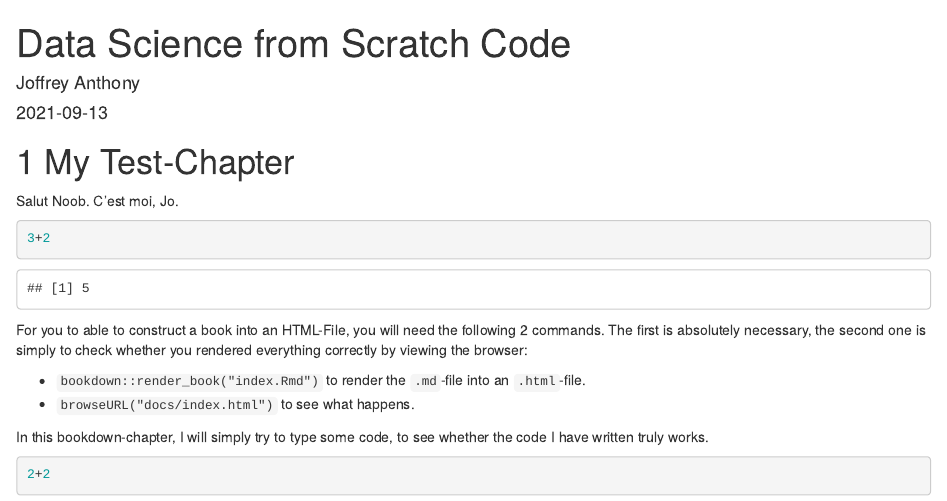
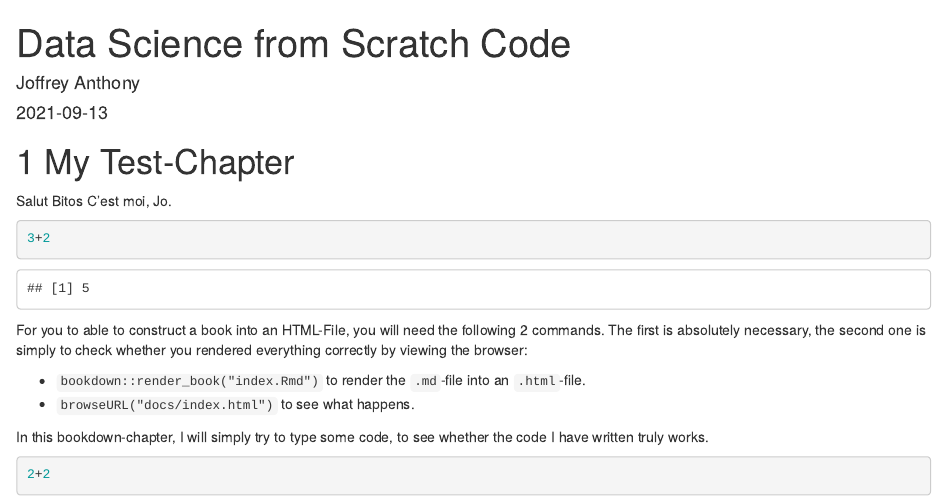
Before and after one commit to joffreymayer/ds-from-scratch, an R Markdown document (index.Rmd): the page in a window 1100 px wide, from its top. Rendered offline with R 4.5, knitr and Pandoc, with nearby package versions; drawn as R Markdown's standard HTML page in place of the format the file asks for.

Commit message:
Test-Commit

````diff
--- a/index.Rmd
+++ b/index.Rmd
@@ -7,7 +7,7 @@ site: bookdown::bookdown_site
 
 # My Test-Chapter
 
-Salut Noob. C'est moi, Jo.
+Salut Bitos C'est moi, Jo.
 
 ```{r}
 3+2
````
